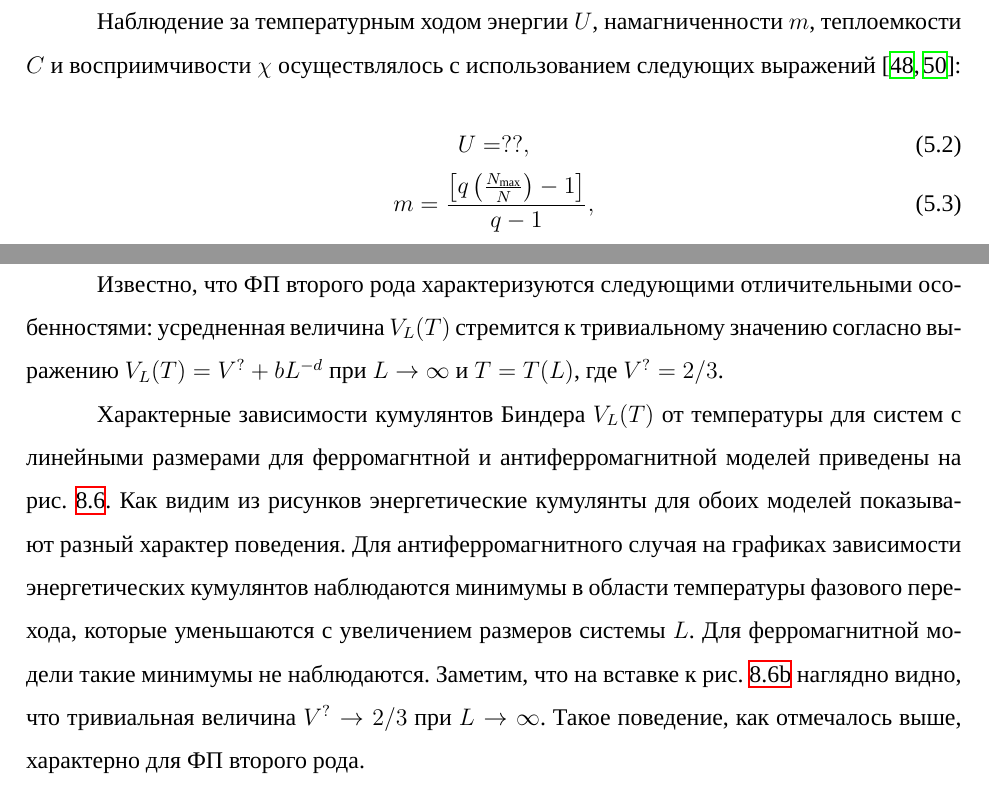
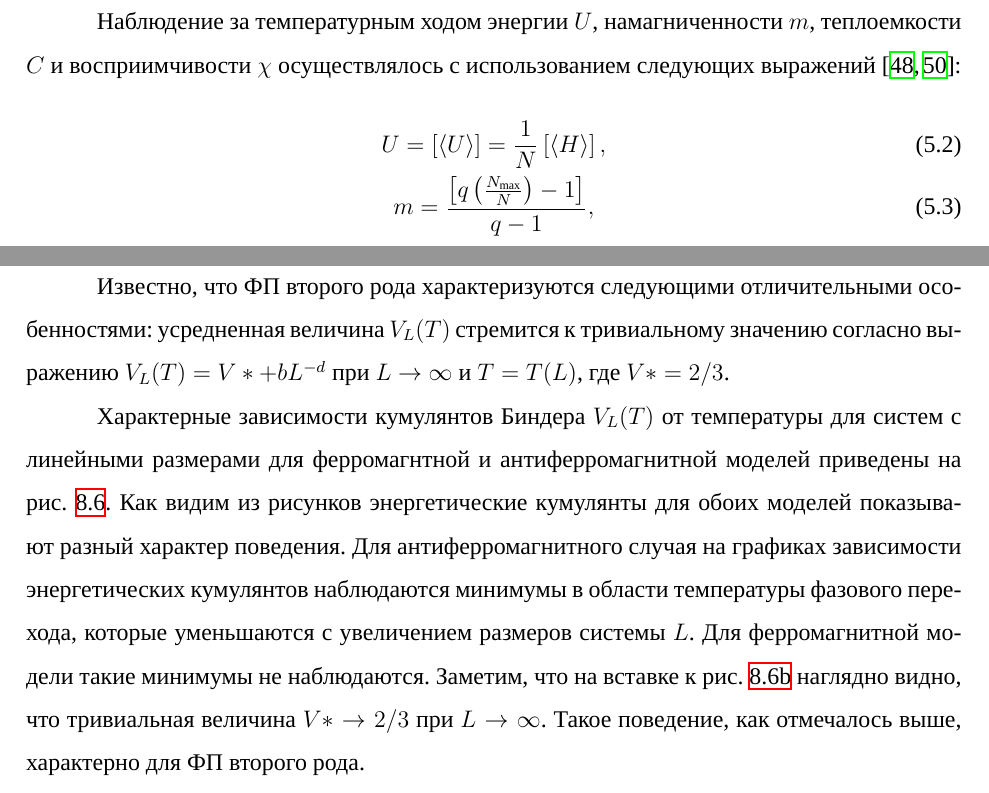
Before and after one commit to SalikhMagomedov/GostReport2023, a LaTeX thesis (report.tex, which reads content/chaps/bab.tex, content/chaps/mma.tex): two parts of pages 37 and 77 of 95, joined at a grey line, cut so that both start at the same text. Compiled offline with XeLaTeX; a missing font is replaced by an installed copy or a similar font.

Commit message:
untodo bab and mma

```diff
--- a/content/chaps/bab.tex
+++ b/content/chaps/bab.tex
@@ -47,9 +47,8 @@
 
 Наблюдение за температурным ходом энергии $U$, намагниченности $m$, теплоемкости $C$ и восприимчивости $\chi$ осуществлялось с использованием следующих выражений \cite{bib:bab-9, bib:bab-11}:
 \begin{gather}
-    % TODO: broken formula, find original
     \label{eq:bab-2}
-    U = ??, \\
+    U = \left[\left<U\right>\right]=\frac1N\left[\left<H\right>\right], \\
     \label{eq:bab-3}
     m = \frac{\left[q\left(\frac{N_{\max}}{N}\right) - 1\right]}{q - 1}, \\
     \label{eq:bab-4}
--- a/content/chaps/mma.tex
+++ b/content/chaps/mma.tex
@@ -170,10 +170,9 @@
     V_L (T) = 1 - \frac{\left<E^4\right>}{\left<E^2\right>^2}
 \end{equation}
 
-Известно, что ФП второго рода характеризуются следующими отличительными особенностями: усредненная величина $V_L (T)$ стремится к тривиальному значению согласно выражению $V_L (T) = V^? + b L^{-d}$ при $L \to \infty$ и $T = T(L)$, где $V^? = 2/3$.
-% TODO: fix broken formulas with V^?
+Известно, что ФП второго рода характеризуются следующими отличительными особенностями: усредненная величина $V_L (T)$ стремится к тривиальному значению согласно выражению $V_L (T) = V* + b L^{-d}$ при $L \to \infty$ и $T = T(L)$, где $V* = 2/3$.
 
-Характерные зависимости кумулянтов Биндера $V_L(T)$ от температуры для систем с линейными размерами для ферромагнтной и антиферромагнитной моделей приведены на рис.~\ref{fig:mma-6}. Как видим из рисунков энергетические кумулянты для обоих моделей показывают разный характер поведения. Для антиферромагнитного случая на графиках зависимости энергетических кумулянтов наблюдаются минимумы в области температуры фазового перехода, которые уменьшаются с увеличением размеров системы $L$. Для ферромагнитной модели такие минимумы не наблюдаются. Заметим, что на вставке к рис.~\ref{fig:mma-6b} наглядно видно, что тривиальная величина $V^? \to 2/3$ при $L \to \infty$. Такое поведение, как отмечалось выше, характерно для ФП второго рода.
+Характерные зависимости кумулянтов Биндера $V_L(T)$ от температуры для систем с линейными размерами для ферромагнтной и антиферромагнитной моделей приведены на рис.~\ref{fig:mma-6}. Как видим из рисунков энергетические кумулянты для обоих моделей показывают разный характер поведения. Для антиферромагнитного случая на графиках зависимости энергетических кумулянтов наблюдаются минимумы в области температуры фазового перехода, которые уменьшаются с увеличением размеров системы $L$. Для ферромагнитной модели такие минимумы не наблюдаются. Заметим, что на вставке к рис.~\ref{fig:mma-6b} наглядно видно, что тривиальная величина $V* \to 2/3$ при $L \to \infty$. Такое поведение, как отмечалось выше, характерно для ФП второго рода.
 \begin{figure}[ht]
     \begin{subfigure}{0.5\textwidth}
         \includegraphics[width=0.9\linewidth]{mma/image27.png}
```
